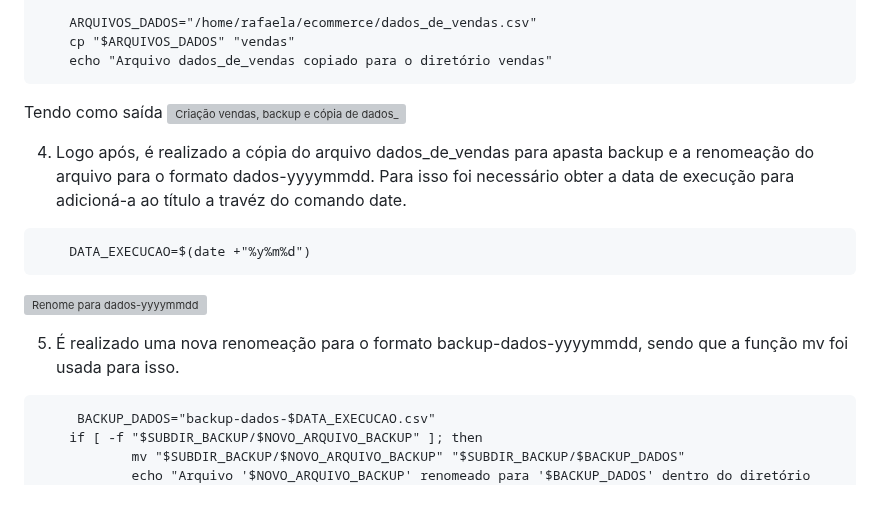
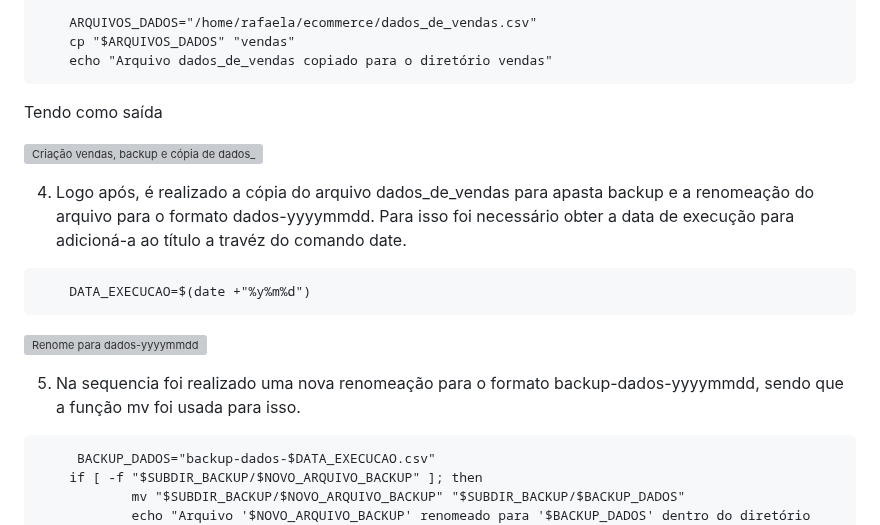
Before and after one commit to RafaelaCGomes/PB-RAFAELA-CAROLINE-GOMES, a Markdown page: Sprint 1/Desafio/README.md, the part around one of its changes. Drawn GitHub-style; blank space fills up the shorter version; grey boxes are pictures that could not be loaded.

Commit message:
Atualização

````diff
--- a/Sprint 1/Desafio/README.md
+++ b/Sprint 1/Desafio/README.md
@@ -36,7 +37,9 @@ Em ambos os executáveis, fui escrevendo e testando manualmente cada parte isola
     cp "$ARQUIVOS_DADOS" "vendas"
     echo "Arquivo dados_de_vendas copiado para o diretório vendas"
 ```
+
 Tendo como saída
+
 ![Criação vendas, backup e cópia de dados_de_vendas](../Evidencias/Criacao_dir_subdir_copia_dados.jpg)
 
 4. Logo após, é realizado a cópia do arquivo dados_de_vendas para apasta backup e a renomeação do arquivo para o formato dados-yyyymmdd. Para isso foi necessário obter a data de execução para adicioná-a ao título a travéz do comando date.
@@ -47,7 +50,7 @@ Tendo como saída
 
 ![Renome para dados-yyyymmdd](../Evidencias/Copia_para_backup.jpg)
 
-5. É realizado uma nova renomeação para o formato backup-dados-yyyymmdd, sendo que a função mv foi usada para isso.
+5. Na sequencia foi realizado uma nova renomeação para o formato backup-dados-yyyymmdd, sendo que a função mv foi usada para isso.
 ```linux
      BACKUP_DADOS="backup-dados-$DATA_EXECUCAO.csv"
     if [ -f "$SUBDIR_BACKUP/$NOVO_ARQUIVO_BACKUP" ]; then
````
Also changed, not shown: other parts of Sprint 1/Desafio/README.md (+1 -0 lines).
